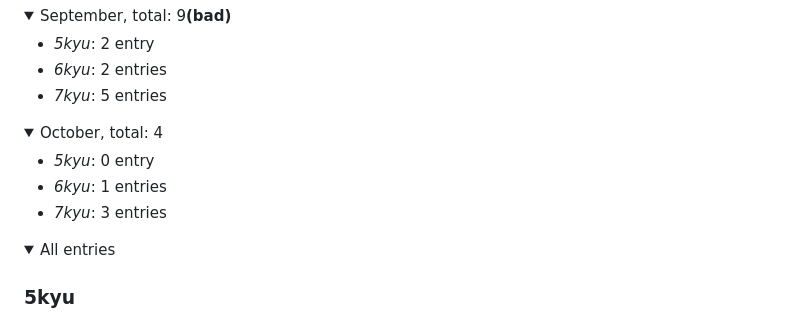
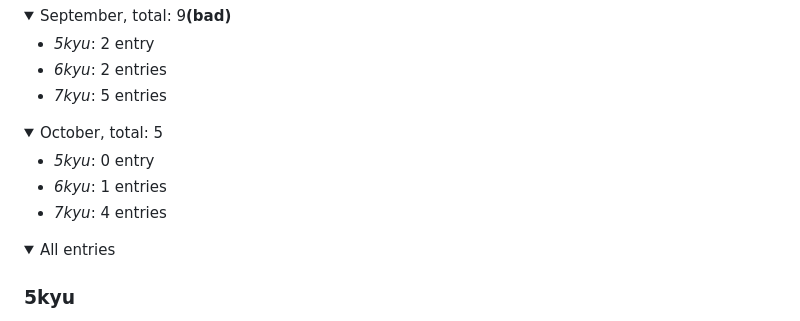
Before and after one commit to duttdutt/seniors, a Markdown page: tasks/README.md, the part around the change. Rendered like a GitHub page; folded sections open.

Commit message:
docs: updated codewars october stats

```diff
--- a/tasks/README.md
+++ b/tasks/README.md
@@ -31,11 +31,11 @@
 
 </details>
 <details>
-  <summary>October, total: 4</summary>
+  <summary>October, total: 5</summary>
 
 - _5kyu_: 0 entry
 - _6kyu_: 1 entries
-- _7kyu_: 3 entries
+- _7kyu_: 4 entries
 
 </details>
 <details>
```
